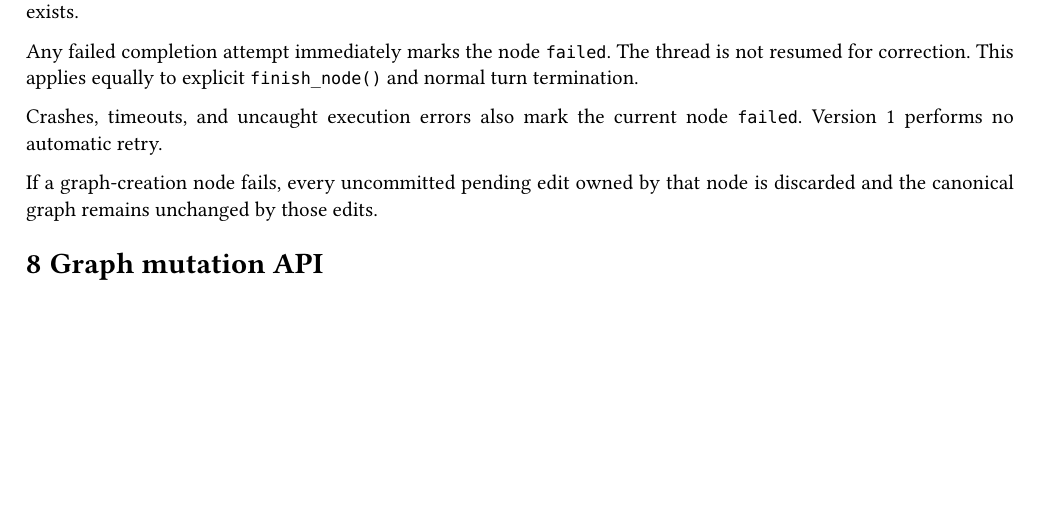
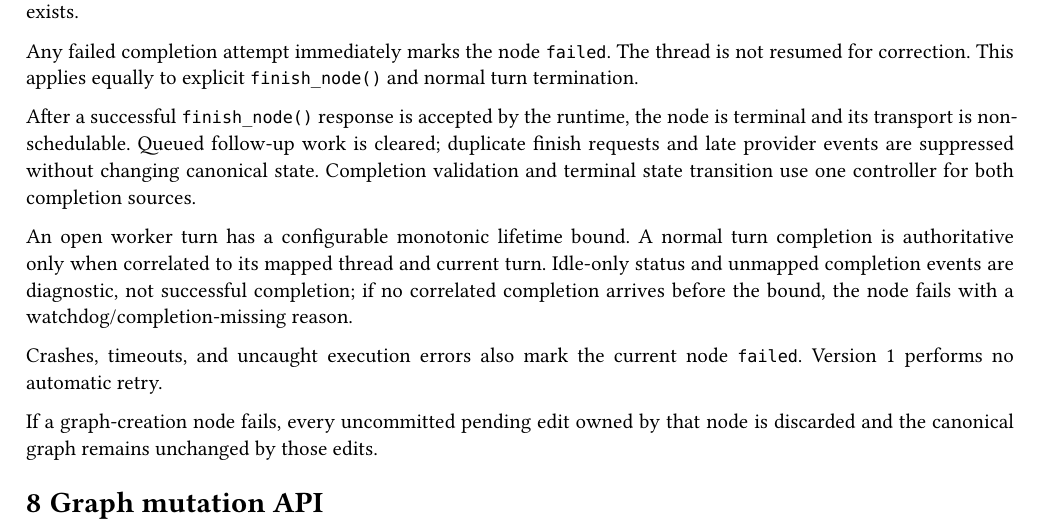
Before and after one commit to timurxa/sdl-learning, a Typst document (orchestration-framework-v1-spec.typ): part of page 8 of 12, cut so that both start at the same text, the shorter picture padded with empty space. Compiled offline with Typst 0.15.

Commit message:
feat, fix: motifs

```diff
--- a/orchestration-framework-v1-spec.typ
+++ b/orchestration-framework-v1-spec.typ
@@ -348,6 +348,18 @@ For a graph-creation node, completion succeeds only when no pending edit remains
 
 Any failed completion attempt immediately marks the node `failed`. The thread is not resumed for correction. This applies equally to explicit `finish_node()` and normal turn termination.
 
+After a successful `finish_node()` response is accepted by the runtime, the node
+is terminal and its transport is non-schedulable. Queued follow-up work is
+cleared; duplicate finish requests and late provider events are suppressed
+without changing canonical state. Completion validation and terminal state
+transition use one controller for both completion sources.
+
+An open worker turn has a configurable monotonic lifetime bound. A normal turn
+completion is authoritative only when correlated to its mapped thread and
+current turn. Idle-only status and unmapped completion events are diagnostic,
+not successful completion; if no correlated completion arrives before the
+bound, the node fails with a watchdog/completion-missing reason.
+
 Crashes, timeouts, and uncaught execution errors also mark the current node `failed`. Version 1 performs no automatic retry.
 
 If a graph-creation node fails, every uncommitted pending edit owned by that node is discarded and the canonical graph remains unchanged by those edits.
```
Also changed, not shown: 10 other files.
